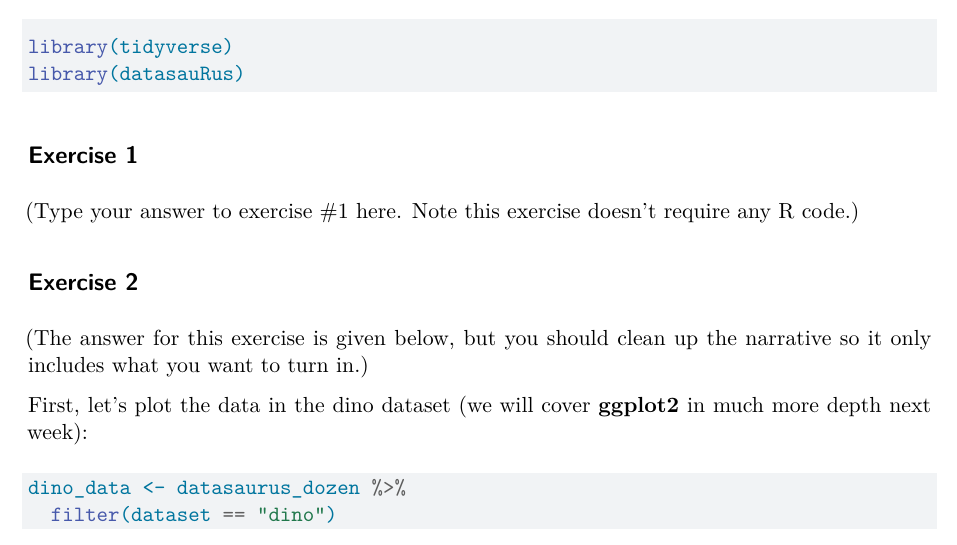
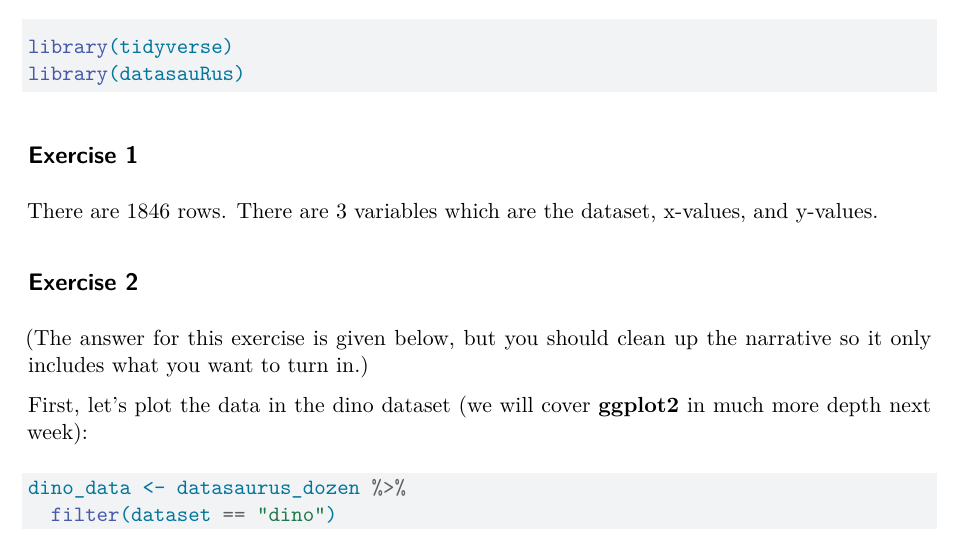
Before and after one commit to cooperlikosar/Lab0, a Quarto document (lab0.qmd): part of page 1 of 2, cut so that both start at the same text. Rendered offline with R 4.5, knitr and Pandoc in place of Quarto, then LaTeX, with nearby package versions; some code elsewhere in the file could not run offline.

Commit message:
Added answer for Ex 1

```diff
--- a/lab0.qmd
+++ b/lab0.qmd
@@ -17,7 +17,7 @@ library(datasauRus)
 
 ## Exercise 1
 
-(Type your answer to exercise #1 here. Note this exercise doesn't require any R code.)
+There are 1846 rows. There are 3 variables which are the dataset, x-values, and y-values.
 
 ## Exercise 2
 
```
